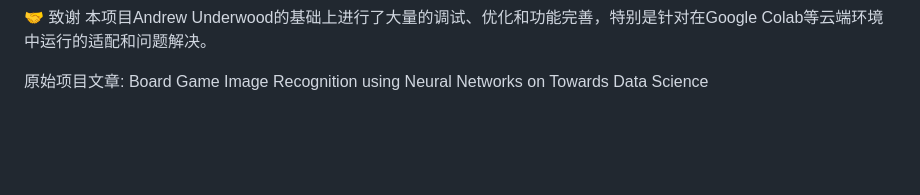
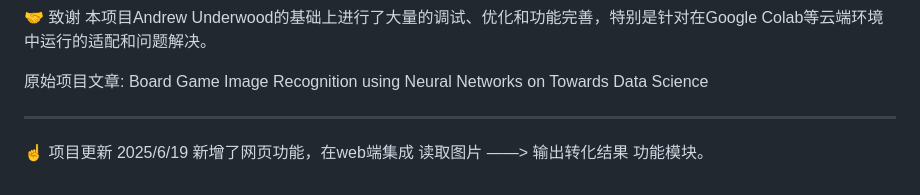
Before and after one commit to cloudhpb86/chessboard-vision-project, a Markdown page: README.md, the part around the change. GitHub-like rendering; blank space fills up the shorter version.

```diff
--- a/README.md
+++ b/README.md
@@ -101,3 +101,9 @@
 本项目Andrew Underwood的基础上进行了大量的调试、优化和功能完善，特别是针对在Google Colab等云端环境中运行的适配和问题解决。
 
 原始项目文章: Board Game Image Recognition using Neural Networks on Towards Data Science
+
+
+---
+
+☝️ 项目更新 2025/6/19
+新增了网页功能，在web端集成 读取图片 ——> 输出转化结果 功能模块。
```
